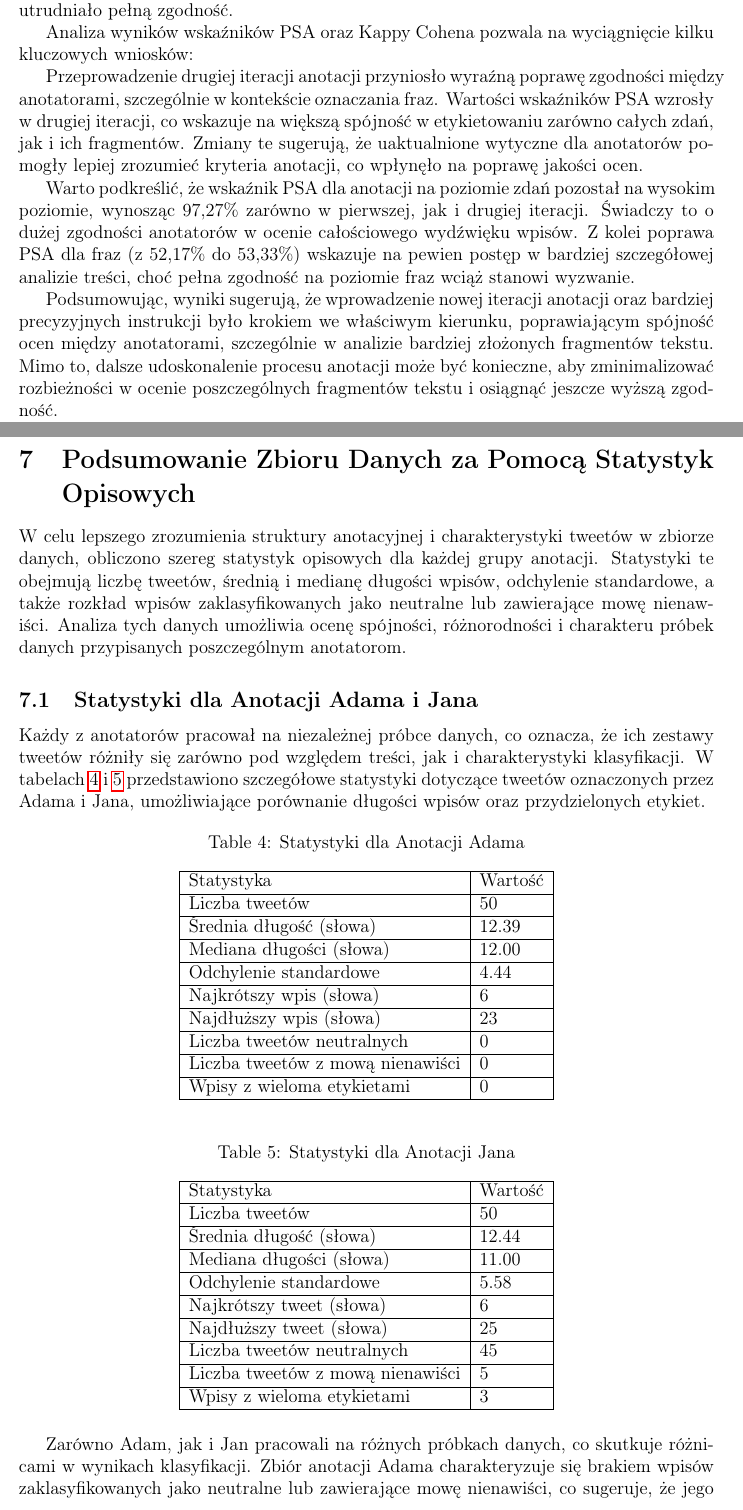
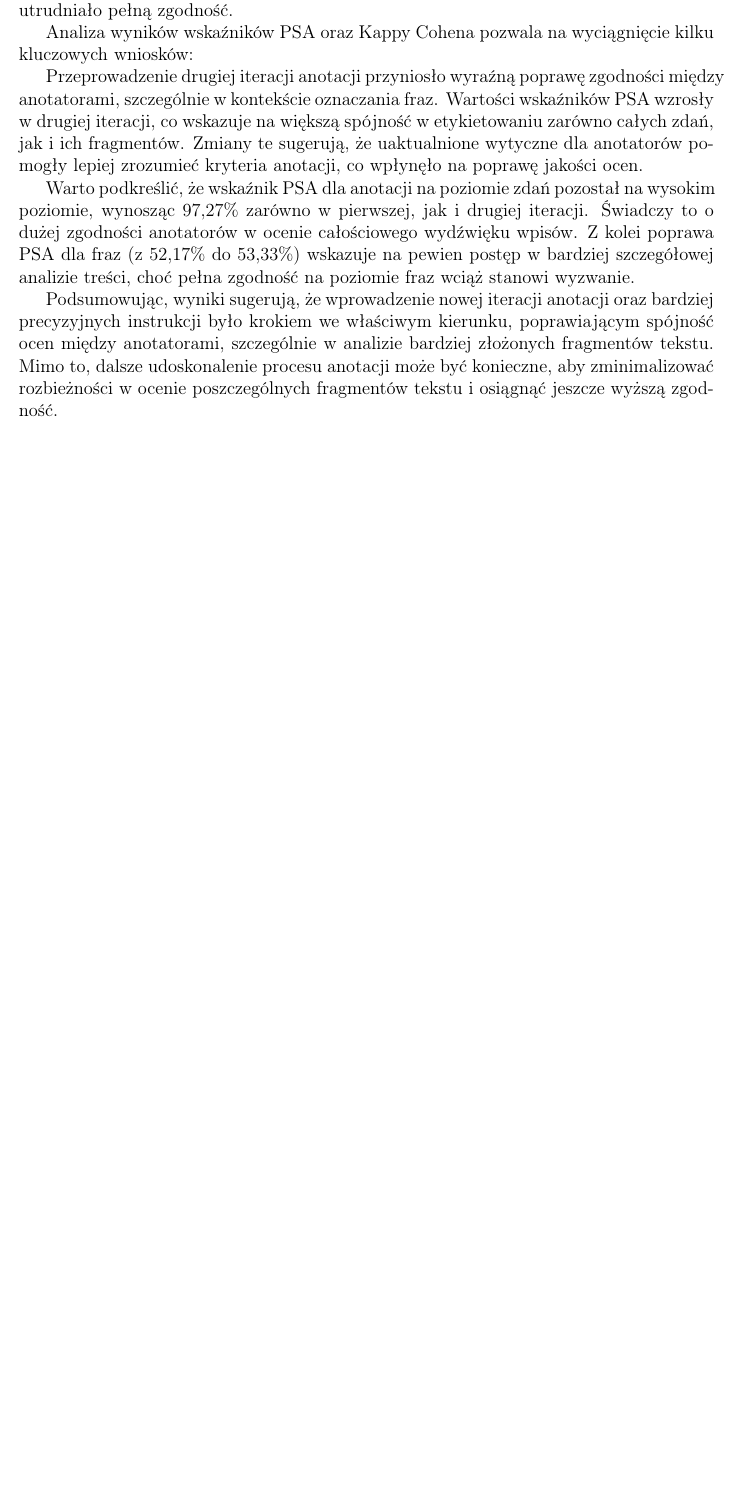
Before and after one commit to xadambednarski/NLP-2024, a LaTeX document (docs/part_1_1/report.tex): two parts of pages 9 and 10 of 11 before the commit and part of page 9 of 9 after it, the two joined at a grey line, cut so that both start at the same text, the shorter picture padded with empty space. Compiled offline with pdfLaTeX.

Commit message:
Update report.tex

```diff
--- a/docs/part_1_1/report.tex
+++ b/docs/part_1_1/report.tex
@@ -308,52 +308,3 @@ Warto podkreślić, że wskaźnik PSA dla anotacji na poziomie zdań pozostał n
 
 Podsumowując, wyniki sugerują, że wprowadzenie nowej iteracji anotacji oraz bardziej precyzyjnych instrukcji było krokiem we właściwym kierunku, poprawiającym spójność ocen między anotatorami, szczególnie w analizie bardziej złożonych fragmentów tekstu. Mimo to, dalsze udoskonalenie procesu anotacji może być konieczne, aby zminimalizować rozbieżności w ocenie poszczególnych fragmentów tekstu i osiągnąć jeszcze wyższą zgodność.
 
-\section{Podsumowanie Zbioru Danych za Pomocą Statystyk Opisowych}
-
-W celu lepszego zrozumienia struktury anotacyjnej i charakterystyki tweetów w zbiorze danych, obliczono szereg statystyk opisowych dla każdej grupy anotacji. Statystyki te obejmują liczbę tweetów, średnią i medianę długości wpisów, odchylenie standardowe, a także rozkład wpisów zaklasyfikowanych jako neutralne lub zawierające mowę nienawiści. Analiza tych danych umożliwia ocenę spójności, różnorodności i charakteru próbek danych przypisanych poszczególnym anotatorom.
-
-\subsection{Statystyki dla Anotacji Adama i Jana}
-
-Każdy z anotatorów pracował na niezależnej próbce danych, co oznacza, że ich zestawy tweetów różniły się zarówno pod względem treści, jak i charakterystyki klasyfikacji. W tabelach \ref{tab:adam_stats} i \ref{tab:jan_stats} przedstawiono szczegółowe statystyki dotyczące tweetów oznaczonych przez Adama i Jana, umożliwiające porównanie długości wpisów oraz przydzielonych etykiet.
-
-\begin{table}[h]
-    \centering
-    \caption{Statystyki dla Anotacji Adama}
-    \label{tab:adam_stats}
-    \begin{tabular}{|l|l|}
-        \hline
-        Statystyka & Wartość \\ \hline
-        Liczba tweetów & 50 \\ \hline
-        Średnia długość (słowa) & 12.39 \\ \hline
-        Mediana długości (słowa) & 12.00 \\ \hline
-        Odchylenie standardowe & 4.44 \\ \hline
-        Najkrótszy wpis (słowa) & 6 \\ \hline
-        Najdłuższy wpis (słowa) & 23 \\ \hline
-        Liczba tweetów neutralnych & 0 \\ \hline
-        Liczba tweetów z mową nienawiści & 0 \\ \hline
-        Wpisy z wieloma etykietami & 0 \\ \hline
-    \end{tabular}
-\end{table}
-
-\begin{table}[h]
-    \centering
-    \caption{Statystyki dla Anotacji Jana}
-    \label{tab:jan_stats}
-    \begin{tabular}{|l|l|}
-        \hline
-        Statystyka & Wartość \\ \hline
-        Liczba tweetów & 50 \\ \hline
-        Średnia długość (słowa) & 12.44 \\ \hline
-        Mediana długości (słowa) & 11.00 \\ \hline
-        Odchylenie standardowe & 5.58 \\ \hline
-        Najkrótszy tweet (słowa) & 6 \\ \hline
-        Najdłuższy tweet (słowa) & 25 \\ \hline
-        Liczba tweetów neutralnych & 45 \\ \hline
-        Liczba tweetów z mową nienawiści & 5 \\ \hline
-        Wpisy z wieloma etykietami & 3 \\ \hline
-    \end{tabular}
-\end{table}
-
-Zarówno Adam, jak i Jan pracowali na różnych próbkach danych, co skutkuje różnicami w wynikach klasyfikacji. Zbiór anotacji Adama charakteryzuje się brakiem wpisów zaklasyfikowanych jako neutralne lub zawierające mowę nienawiści, co sugeruje, że jego próbka danych mogła składać się z bardziej jednolitych treści. Z kolei Jan, pracując na innej próbie, sklasyfikował 45 tweetów jako neutralne i 5 jako zawierające mowę nienawiści, co wskazuje na większą różnorodność treści w jego zbiorze.
-
-Pomimo różnic w klasyfikacji, długość tweetów w obu próbkach była dość zbliżona, o czym świadczą podobne wartości średniej długości (12.39 słów u Adama i 12.44 słów u Jana). Odchylenie standardowe jest nieco wyższe w przypadku anotacji Jana, co sugeruje większą rozpiętość długości wpisów w jego próbce.
```
Also changed, not shown: docs/part_1_1/report.tex (7 more changed lines).
